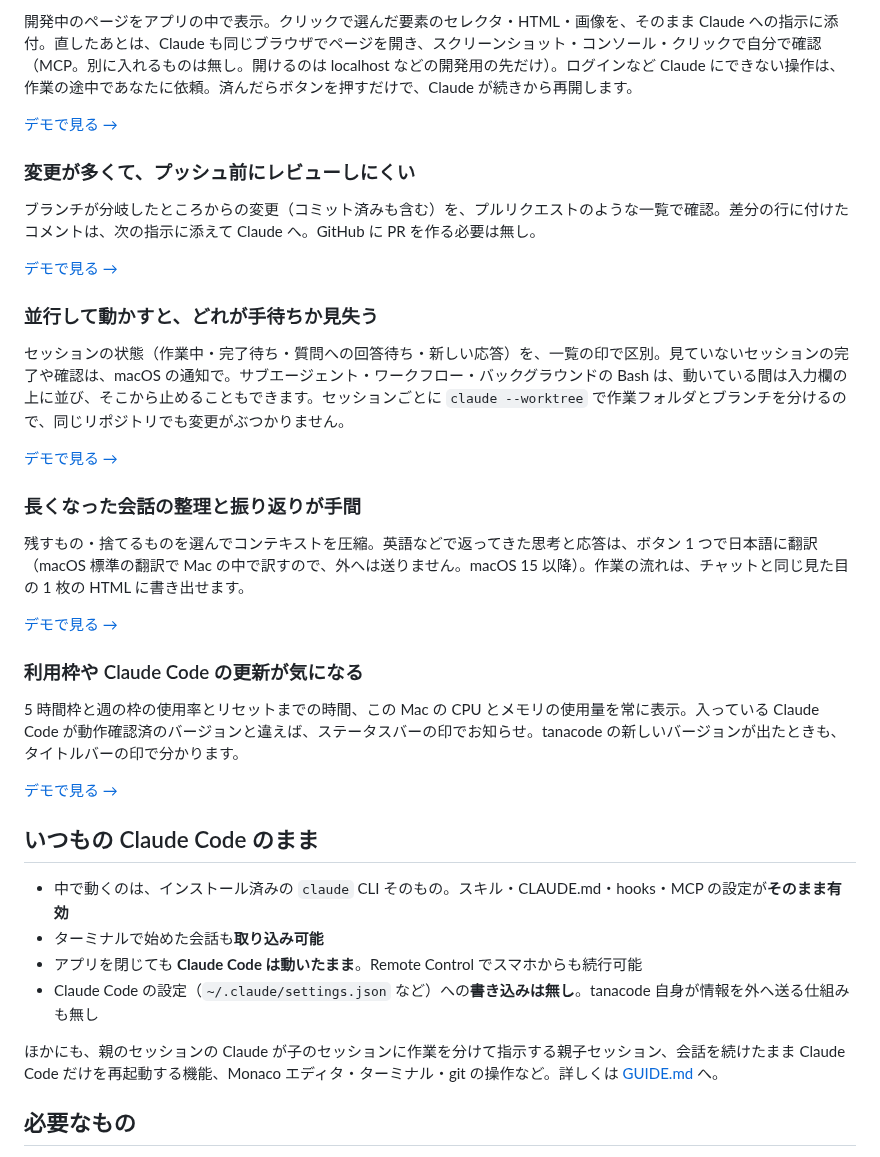
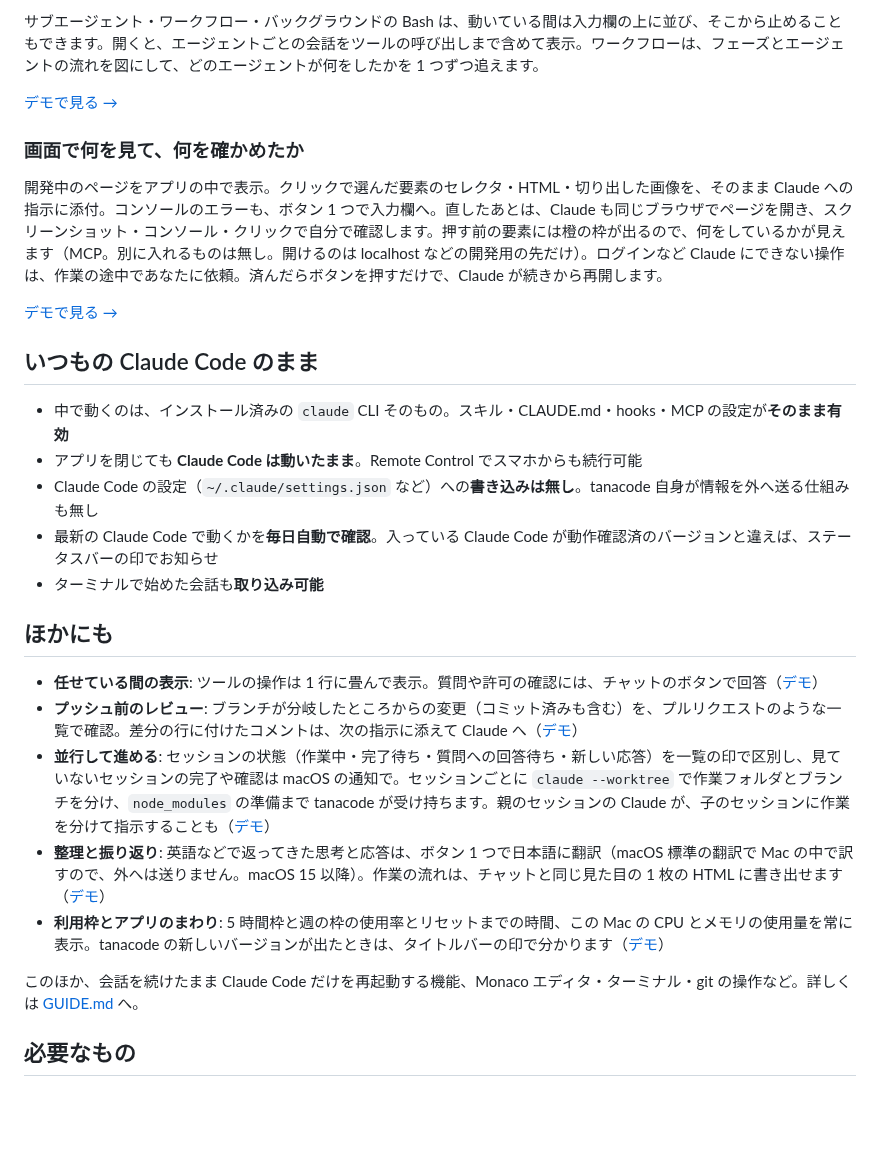
Before and after one commit to sny-tanaka/tanacode, a Markdown page: README.md, the part around one of its changes. GitHub-like rendering; blank space fills up the shorter version.

```diff
--- a/README.md
+++ b/README.md
@@ -59,40 +55,31 @@ Claude Code（`claude` CLI）と IDE をひとつにしたデスクトップア
 
-開発中のページをアプリの中で表示。クリックで選んだ要素のセレクタ・HTML・画像を、そのまま Claude への指示に添付。直したあとは、Claude も同じブラウザでページを開き、スクリーンショット・コンソール・クリックで自分で確認（MCP。別に入れるものは無し。開けるのは localhost などの開発用の先だけ）。ログインなど Claude にできない操作は、作業の途中であなたに依頼。済んだらボタンを押すだけで、Claude が続きから再開します。
-
-[デモで見る →](https://sny-tanaka.github.io/tanacode/#browser)
-
-### 変更が多くて、プッシュ前にレビューしにくい
-
-ブランチが分岐したところからの変更（コミット済みも含む）を、プルリクエストのような一覧で確認。差分の行に付けたコメントは、次の指示に添えて Claude へ。GitHub に PR を作る必要は無し。
-
-[デモで見る →](https://sny-tanaka.github.io/tanacode/#review)
-
-### 並行して動かすと、どれが手待ちか見失う
-
-セッションの状態（作業中・完了待ち・質問への回答待ち・新しい応答）を、一覧の印で区別。見ていないセッションの完了や確認は、macOS の通知で。サブエージェント・ワークフロー・バックグラウンドの Bash は、動いている間は入力欄の上に並び、そこから止めることもできます。セッションごとに `claude --worktree` で作業フォルダとブランチを分けるので、同じリポジトリでも変更がぶつかりません。
+サブエージェント・ワークフロー・バックグラウンドの Bash は、動いている間は入力欄の上に並び、そこから止めることもできます。開くと、エージェントごとの会話をツールの呼び出しまで含めて表示。ワークフローは、フェーズとエージェントの流れを図にして、どのエージェントが何をしたかを 1 つずつ追えます。
 
 [デモで見る →](https://sny-tanaka.github.io/tanacode/#parallel)
 
-### 長くなった会話の整理と振り返りが手間
+### 画面で何を見て、何を確かめたか
 
-残すもの・捨てるものを選んでコンテキストを圧縮。英語などで返ってきた思考と応答は、ボタン 1 つで日本語に翻訳（macOS 標準の翻訳で Mac の中で訳すので、外へは送りません。macOS 15 以降）。作業の流れは、チャットと同じ見た目の 1 枚の HTML に書き出せます。
+開発中のページをアプリの中で表示。クリックで選んだ要素のセレクタ・HTML・切り出した画像を、そのまま Claude への指示に添付。コンソールのエラーも、ボタン 1 つで入力欄へ。直したあとは、Claude も同じブラウザでページを開き、スクリーンショット・コンソール・クリックで自分で確認します。押す前の要素には橙の枠が出るので、何をしているかが見えます（MCP。別に入れるものは無し。開けるのは localhost などの開発用の先だけ）。ログインなど Claude にできない操作は、作業の途中であなたに依頼。済んだらボタンを押すだけで、Claude が続きから再開します。
 
-[デモで見る →](https://sny-tanaka.github.io/tanacode/#wrapup)
-
-### 利用枠や Claude Code の更新が気になる
-
-5 時間枠と週の枠の使用率とリセットまでの時間、この Mac の CPU とメモリの使用量を常に表示。入っている Claude Code が動作確認済のバージョンと違えば、ステータスバーの印でお知らせ。tanacode の新しいバージョンが出たときも、タイトルバーの印で分かります。
-
-[デモで見る →](https://sny-tanaka.github.io/tanacode/#app)
+[デモで見る →](https://sny-tanaka.github.io/tanacode/#browser)
 
 ## いつもの Claude Code のまま
 
 - 中で動くのは、インストール済みの `claude` CLI そのもの。スキル・CLAUDE.md・hooks・MCP の設定が**そのまま有効**
-- ターミナルで始めた会話も**取り込み可能**
 - アプリを閉じても **Claude Code は動いたまま**。Remote Control でスマホからも続行可能
 - Claude Code の設定（`~/.claude/settings.json` など）への**書き込みは無し**。tanacode 自身が情報を外へ送る仕組みも無し
+- 最新の Claude Code で動くかを**毎日自動で確認**。入っている Claude Code が動作確認済のバージョンと違えば、ステータスバーの印でお知らせ
+- ターミナルで始めた会話も**取り込み可能**
 
-ほかにも、親のセッションの Claude が子のセッションに作業を分けて指示する親子セッション、会話を続けたまま Claude Code だけを再起動する機能、Monaco エディタ・ターミナル・git の操作など。詳しくは [GUIDE.md](GUIDE.md) へ。
+## ほかにも
+
+- **任せている間の表示**: ツールの操作は 1 行に畳んで表示。質問や許可の確認には、チャットのボタンで回答（[デモ](https://sny-tanaka.github.io/tanacode/#delegate)）
+- **プッシュ前のレビュー**: ブランチが分岐したところからの変更（コミット済みも含む）を、プルリクエストのような一覧で確認。差分の行に付けたコメントは、次の指示に添えて Claude へ（[デモ](https://sny-tanaka.github.io/tanacode/#review)）
+- **並行して進める**: セッションの状態（作業中・完了待ち・質問への回答待ち・新しい応答）を一覧の印で区別し、見ていないセッションの完了や確認は macOS の通知で。セッションごとに `claude --worktree` で作業フォルダとブランチを分け、`node_modules` の準備まで tanacode が受け持ちます。親のセッションの Claude が、子のセッションに作業を分けて指示することも（[デモ](https://sny-tanaka.github.io/tanacode/#parallel)）
+- **整理と振り返り**: 英語などで返ってきた思考と応答は、ボタン 1 つで日本語に翻訳（macOS 標準の翻訳で Mac の中で訳すので、外へは送りません。macOS 15 以降）。作業の流れは、チャットと同じ見た目の 1 枚の HTML に書き出せます（[デモ](https://sny-tanaka.github.io/tanacode/#wrapup)）
+- **利用枠とアプリのまわり**: 5 時間枠と週の枠の使用率とリセットまでの時間、この Mac の CPU とメモリの使用量を常に表示。tanacode の新しいバージョンが出たときは、タイトルバーの印で分かります（[デモ](https://sny-tanaka.github.io/tanacode/#app)）
+
+このほか、会話を続けたまま Claude Code だけを再起動する機能、Monaco エディタ・ターミナル・git の操作など。詳しくは [GUIDE.md](GUIDE.md) へ。
 
 ## 必要なもの
 
```
Also changed, not shown: other parts of README.md (+10 -14 lines), CONTRIBUTING.md (+1 -1 lines), design/screenshot.png, 6 other files.
